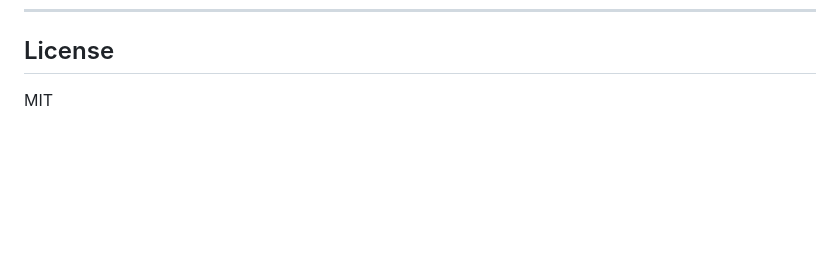
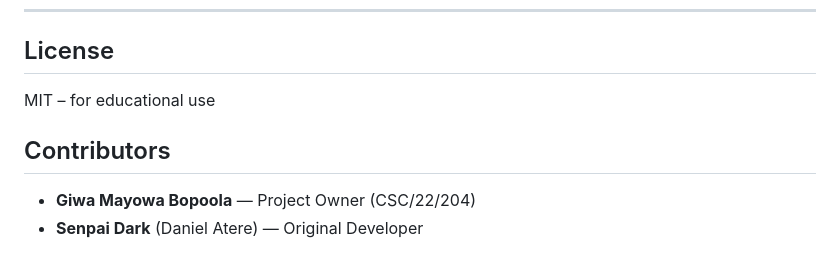
Before and after one commit to SenpaiDark/testapp, a Markdown page: README.md, the part around the change. Rendered like a GitHub page; blank space fills up the shorter version.

Commit message:
Add Contributors section and update License to MIT for educational use

```diff
--- a/README.md
+++ b/README.md
@@ -185,4 +185,9 @@ Key production checklist:
 
 ## License
 
-MIT
+MIT – for educational use
+
+## Contributors
+
+- **Giwa Mayowa Bopoola** — Project Owner (CSC/22/204)
+- **Senpai Dark** (Daniel Atere) — Original Developer
```
